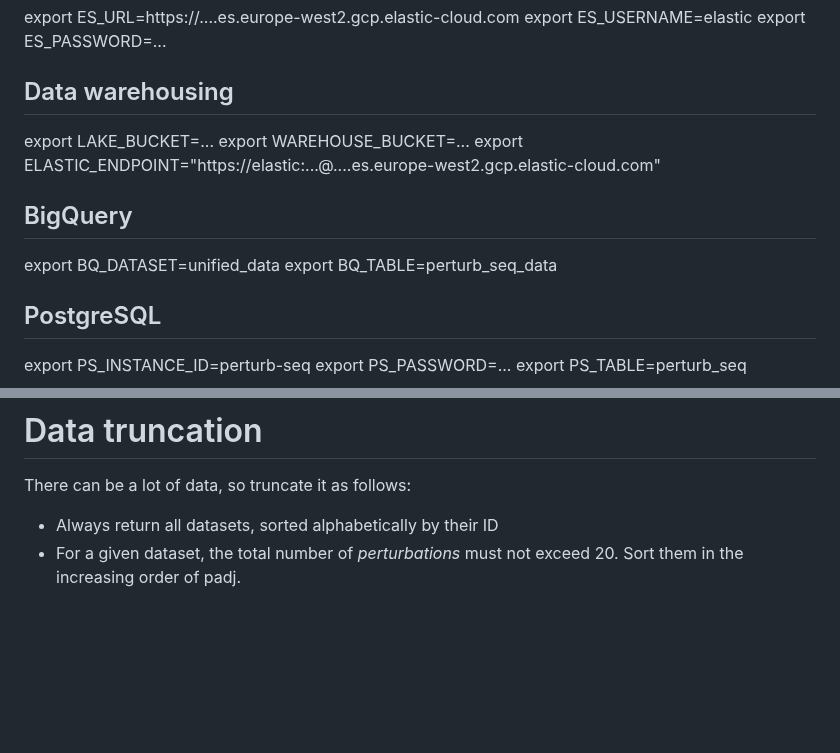
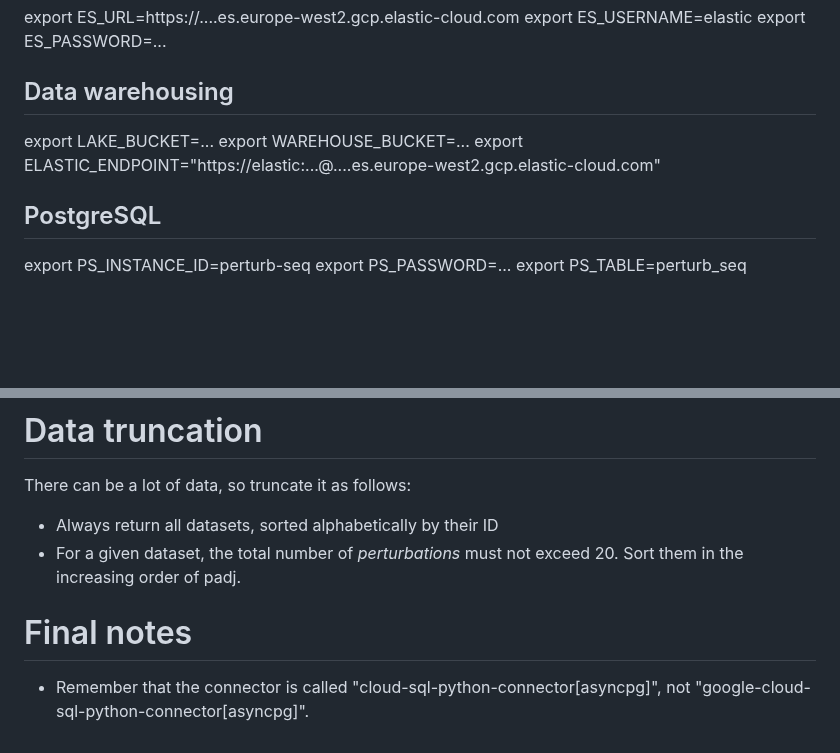
Before and after one commit to EMBL-EBI-ABC/PerturbationCatalogue, a Markdown page: prompts/be-specification.md, 2 parts joined by grey strips. Rendered like a GitHub page; blank space fills up the shorter version.

Commit message:
Adjust BE generation prompt

```diff
--- a/prompts/be-specification.md
+++ b/prompts/be-specification.md
@@ -22,9 +22,6 @@ export ES_PASSWORD=...
 export LAKE_BUCKET=...
 export WAREHOUSE_BUCKET=...
 export ELASTIC_ENDPOINT="https://elastic:...@....es.europe-west2.gcp.elastic-cloud.com"
-## BigQuery
-export BQ_DATASET=unified_data
-export BQ_TABLE=perturb_seq_data
 ## PostgreSQL
 export PS_INSTANCE_ID=perturb-seq
 export PS_PASSWORD=...
@@ -502,3 +499,6 @@ Each perturbation is essentially a row from Postgres with some fields renamed: {
 There can be a lot of data, so truncate it as follows:
 * Always return all datasets, sorted alphabetically by their ID
 * For a given dataset, the total number of *perturbations* must not exceed 20. Sort them in the increasing order of padj.
+
+# Final notes
+* Remember that the connector is called "cloud-sql-python-connector[asyncpg]", not "google-cloud-sql-python-connector[asyncpg]".
```
